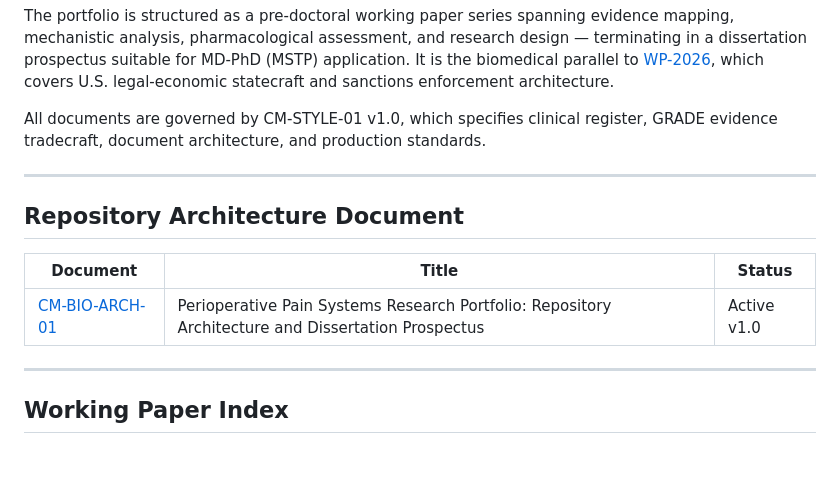
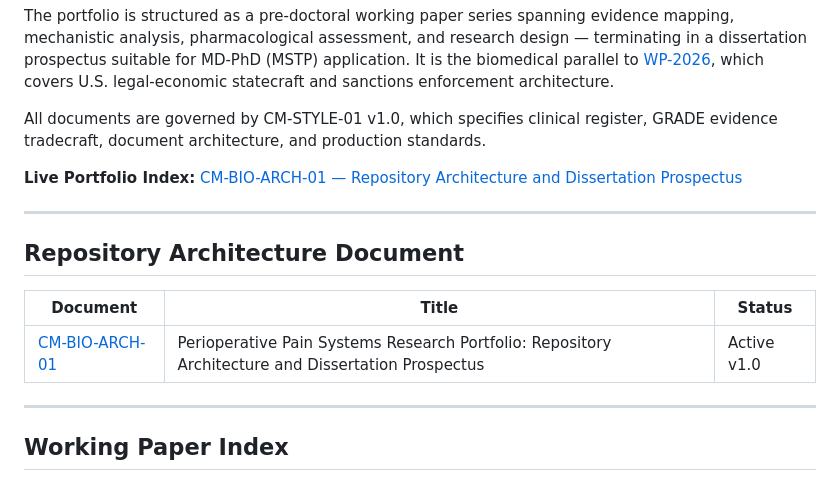
Before and after one commit to collingeorge/CM-2026, a Markdown page: README.md, the part around one of its changes. GitHub-like rendering; blank space fills up the shorter version.

```diff
--- a/README.md
+++ b/README.md
@@ -19,6 +19,8 @@ The portfolio is structured as a pre-doctoral working paper series spanning evid
 
 All documents are governed by CM-STYLE-01 v1.0, which specifies clinical register, GRADE evidence tradecraft, document architecture, and production standards.
 
+**Live Portfolio Index:** [CM-BIO-ARCH-01 — Repository Architecture and Dissertation Prospectus](https://collingeorge.github.io/CM-2026/CM-BIO-ARCH-01-v1.0.html)
+
 ---
 
 ## Repository Architecture Document
```
Also changed, not shown: other parts of README.md (+1 -1 lines).
